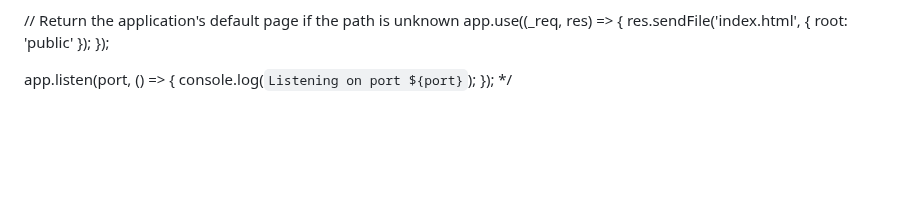
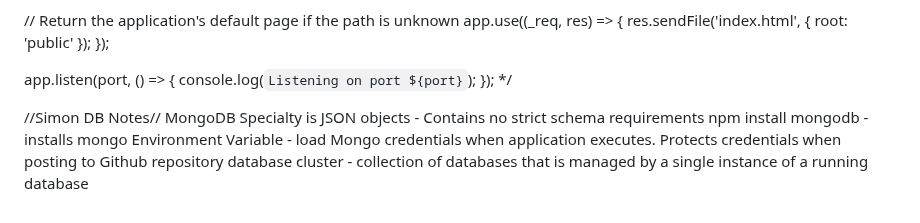
Before and after one commit to Doddlebopper/startup, a Markdown page: README.md, the part around the change. GitHub-like rendering; blank space fills up the shorter version.

```diff
--- a/README.md
+++ b/README.md
@@ -143,3 +143,9 @@ app.listen(port, () => {
   console.log(`Listening on port ${port}`);
 });
 */
+
+//Simon DB Notes//
+  MongoDB Specialty is JSON objects - Contains no strict schema requirements
+  npm install mongodb - installs mongo
+  Environment Variable - load Mongo credentials when application executes. Protects credentials when posting to Github repository
+  database cluster - collection of databases that is managed by a single instance of a running database
```
